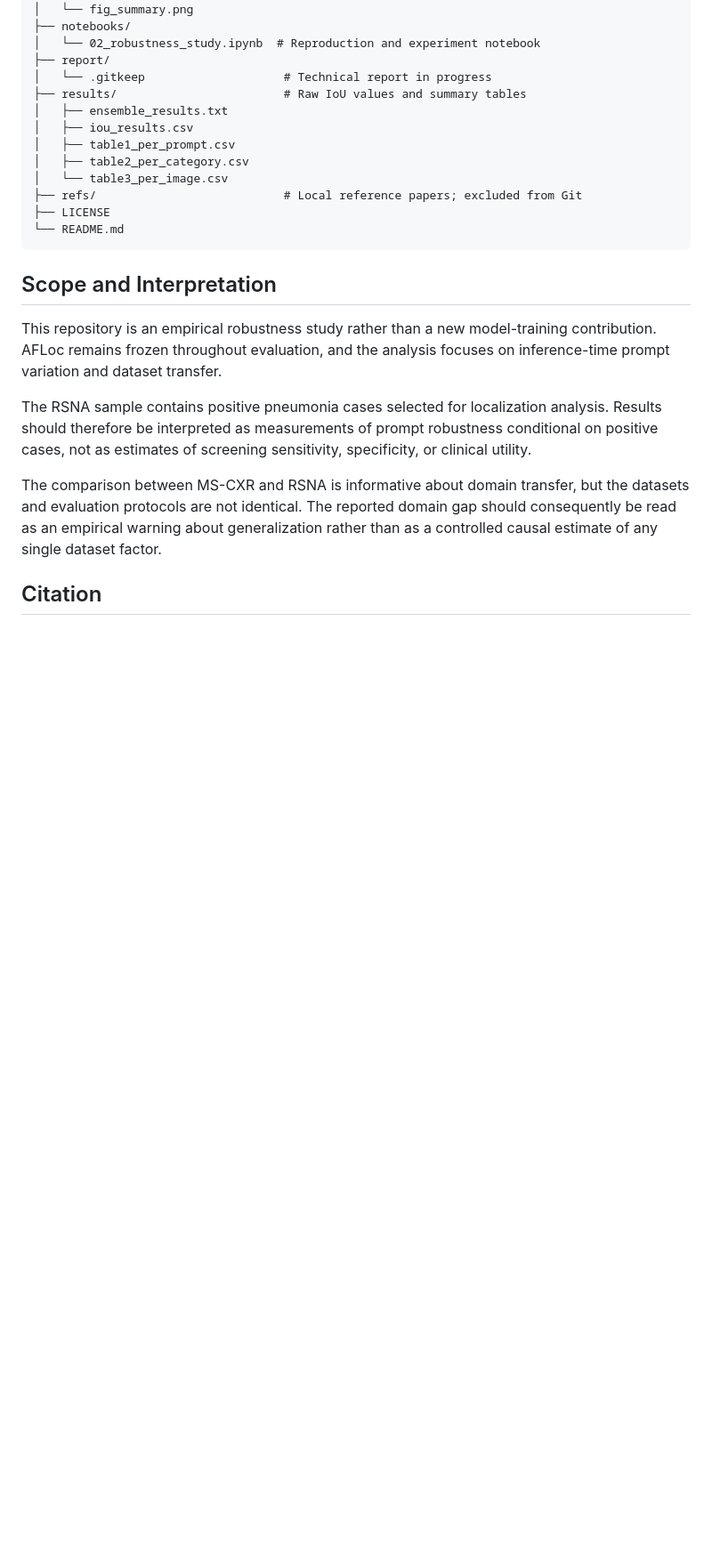
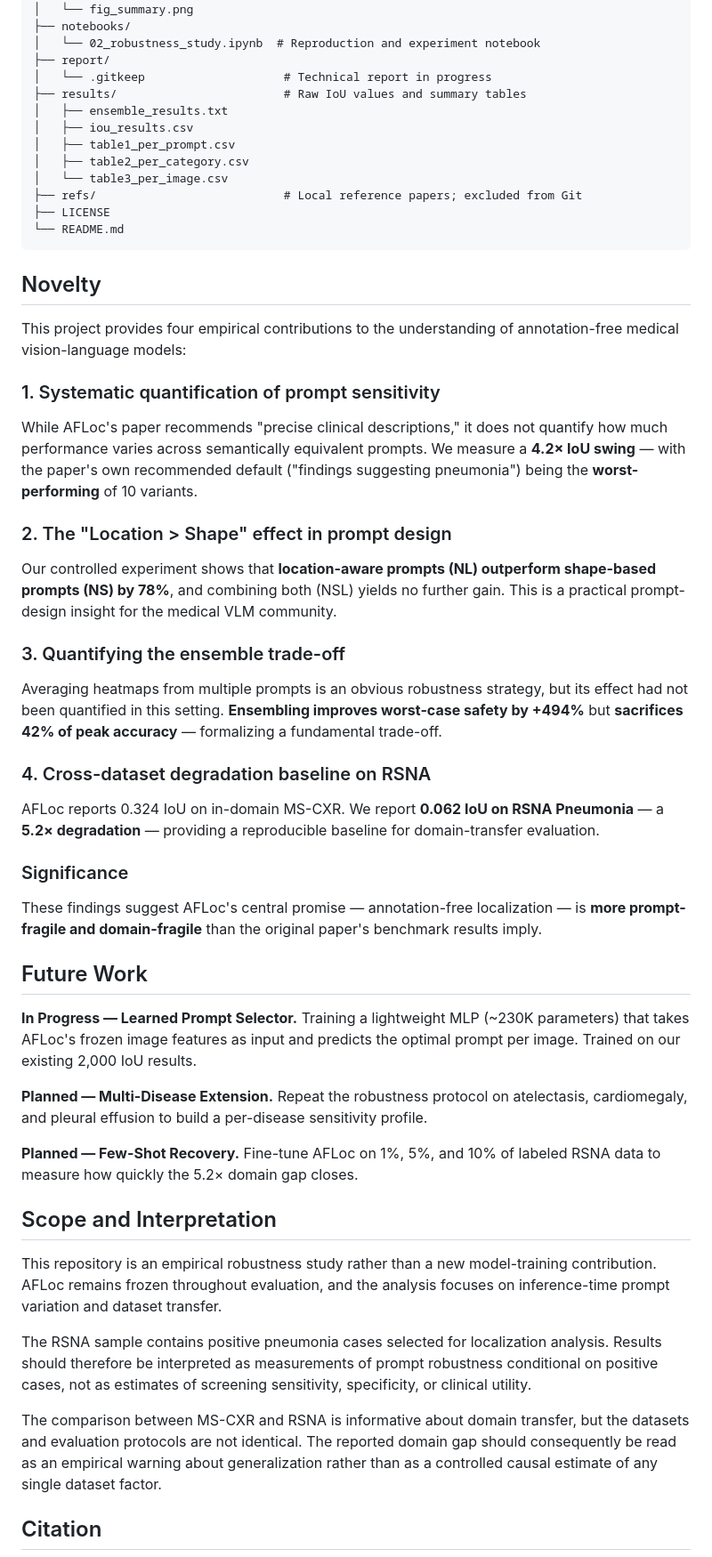
Before and after one commit to ridoy-adhikary/AFLoc_R, a Markdown page: README.md, the part around the change. Shown at 89% size. Rendered like a GitHub page; blank space fills up the shorter version.

Commit message:
Expand README with project  novelty and future work

````diff
--- a/README.md
+++ b/README.md
@@ -158,6 +158,48 @@ AFLoc_R/
 └── README.md
 ```
 
+## Novelty
+
+This project provides four empirical contributions to the
+understanding of annotation-free medical vision-language models:
+
+### 1. Systematic quantification of prompt sensitivity
+While AFLoc's paper recommends "precise clinical descriptions," it
+does not quantify how much performance varies across semantically
+equivalent prompts. We measure a **4.2× IoU swing** — with the
+paper's own recommended default ("findings suggesting pneumonia")
+being the **worst-performing** of 10 variants.
+
+### 2. The "Location > Shape" effect in prompt design
+Our controlled experiment shows that **location-aware prompts (NL)
+outperform shape-based prompts (NS) by 78%**, and combining both
+(NSL) yields no further gain. This is a practical prompt-design
+insight for the medical VLM community.
+
+### 3. Quantifying the ensemble trade-off
+Averaging heatmaps from multiple prompts is an obvious robustness
+strategy, but its effect had not been quantified in this setting.
+**Ensembling improves worst-case safety by +494%** but **sacrifices
+42% of peak accuracy** — formalizing a fundamental trade-off.
+
+### 4. Cross-dataset degradation baseline on RSNA
+AFLoc reports 0.324 IoU on in-domain MS-CXR. We report **0.062 IoU
+on RSNA Pneumonia** — a **5.2× degradation** — providing a
+reproducible baseline for domain-transfer evaluation.
+
+### Significance
+These findings suggest AFLoc's central promise — annotation-free
+localization — is **more prompt-fragile and domain-fragile** than
+the original paper's benchmark results imply.
+
+## Future Work
+
+**In Progress — Learned Prompt Selector.** Training a lightweight MLP (~230K parameters) that takes AFLoc's frozen image features as input and predicts the optimal prompt per image. Trained on our existing 2,000 IoU results.
+
+**Planned — Multi-Disease Extension.** Repeat the robustness protocol on atelectasis, cardiomegaly, and pleural effusion to build a per-disease sensitivity profile.
+
+**Planned — Few-Shot Recovery.** Fine-tune AFLoc on 1%, 5%, and 10% of labeled RSNA data to measure how quickly the 5.2× domain gap closes.
+
 ## Scope and Interpretation
 
 This repository is an empirical robustness study rather than a new model-training contribution. AFLoc remains frozen throughout evaluation, and the analysis focuses on inference-time prompt variation and dataset transfer.
````
